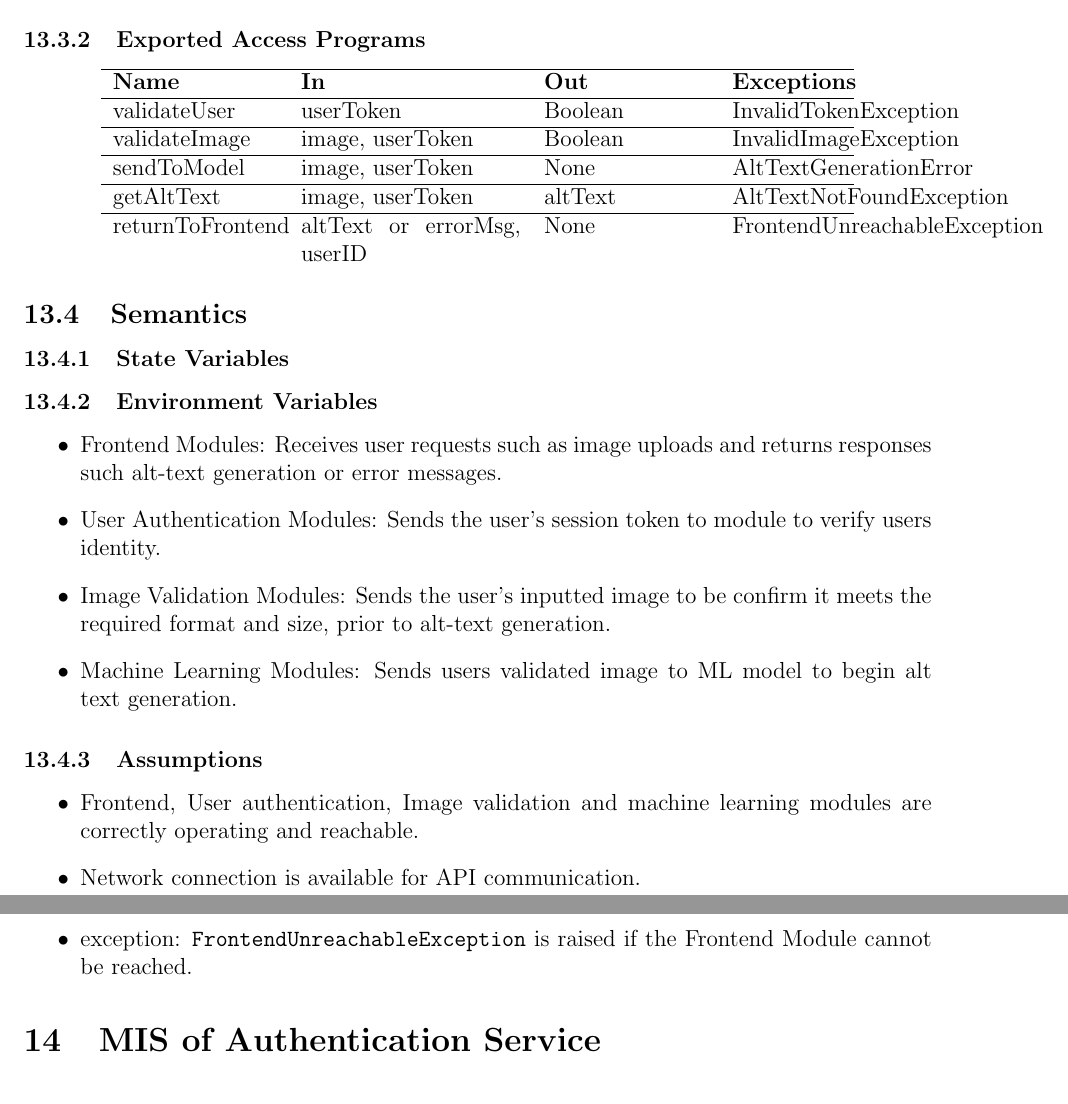
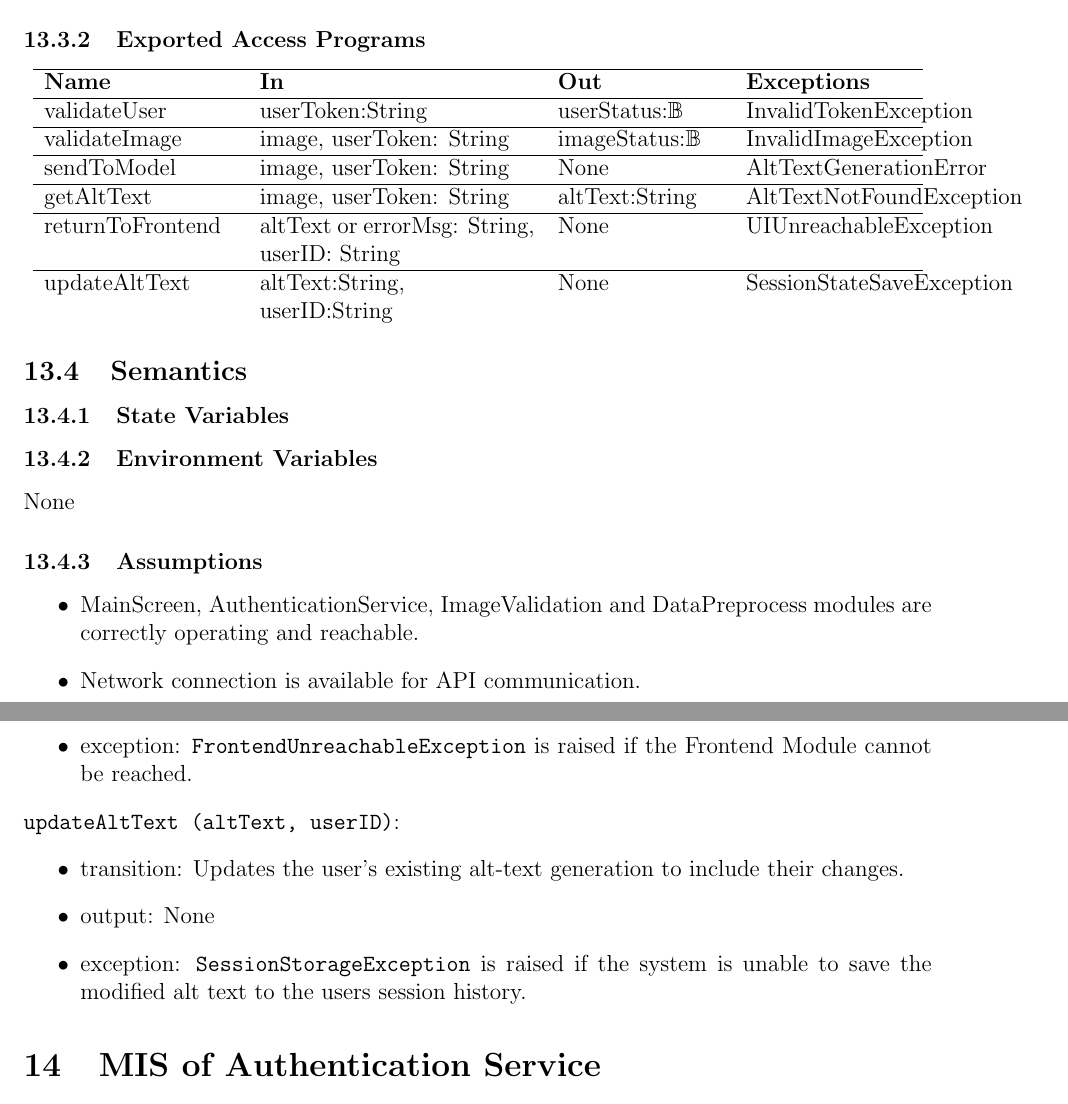
Before and after one commit to 4G06-CAPSTONE-2025/Reading4All, a LaTeX document (docs/Design/SoftDetailedDes/MIS.tex): two parts of pages 21 and 22 of 44, joined at a grey line, cut so that both start at the same text. Compiled offline with pdfLaTeX.

Commit message:
add updateAltText to backendcontroller

```diff
--- a/docs/Design/SoftDetailedDes/MIS.tex
+++ b/docs/Design/SoftDetailedDes/MIS.tex
@@ -570,19 +570,21 @@ Serves as the coordinator between the frontend, backend and machine learning mod
 \subsubsection{Exported Access Programs}
 
 \begin{center}
-\begin{tabular}{p{3cm} p{4cm} p{3cm} p{2cm}}
+\begin{tabular}{p{3.5cm} p{5 cm} p{3cm} p{3cm}}
 \hline
 \textbf{Name} & \textbf{In} & \textbf{Out} & \textbf{Exceptions} \\
 \hline
-validateUser & userToken & Boolean & InvalidTokenException \\
-\hline
-validateImage & image, userToken & Boolean & InvalidImageException\\
-\hline
-sendToModel & image, userToken & None & AltTextGenerationError\\
-\hline
-getAltText & image, userToken & altText & AltTextNotFoundException\\
-\hline
-returnToFrontend & altText or errorMsg, userID & None& FrontendUnreachableException \\
+validateUser & userToken:String & userStatus:\(\mathbb{B}\)  & InvalidTokenException \\
+\hline
+validateImage & image, userToken: String & imageStatus:\(\mathbb{B}\)  & InvalidImageException\\
+\hline
+sendToModel & image, userToken: String & None & AltTextGenerationError\\
+\hline
+getAltText & image, userToken: String & altText:String & AltTextNotFoundException\\
+\hline
+returnToFrontend & altText or errorMsg: String, userID: String & None& UIUnreachableException \\
+\hline
+updateAltText & altText:String, userID:String & None & SessionStateSaveException\\
 \end{tabular}
 \end{center}
 
@@ -592,17 +594,12 @@ returnToFrontend & altText or errorMsg, userID & None& FrontendUnreachableExcept
 
 
 \subsubsection{Environment Variables}
-  \begin{itemize}
-    \item Frontend Modules: Receives user requests such as image uploads and returns responses such alt-text generation or error messages.
-    \item User Authentication Modules: Sends the user's session token to module to verify users identity.
-    \item Image Validation Modules: Sends the user's inputted image to be confirm it meets the required format and size, prior to alt-text generation.
-    \item Machine Learning Modules: Sends users validated image to ML model to begin alt text generation.
-  \end{itemize}
+None
 
 \subsubsection{Assumptions}
 
 \begin{itemize}
-  \item Frontend, User authentication, Image validation and machine learning modules are correctly operating and reachable.
+  \item MainScreen, AuthenticationService, ImageValidation and DataPreprocess modules are correctly operating and reachable.
   \item Network connection is available for API communication.
 \end{itemize}
 
@@ -639,6 +636,13 @@ returnToFrontend & altText or errorMsg, userID & None& FrontendUnreachableExcept
 \item transition: Sends the generated alt text or corresponding error message to the Frontend Module.
 \item output:  None
 \item exception: \texttt{FrontendUnreachableException} is raised if the Frontend Module cannot be reached.
+\end{itemize}
+
+\noindent \texttt{updateAltText (altText, userID)}:
+\begin{itemize}
+\item transition: Updates the user's existing alt-text generation to include their changes.
+\item output:  None
+\item exception: \texttt{SessionStorageException} is raised if the system is unable to save the modified alt text to the users session history.
 \end{itemize}
 
   \section{MIS of Authentication Service} \label{Module:AuthenticationService}
```
Also changed, not shown: docs/Design/SoftDetailedDes/MIS.tex (2 more changed lines).
